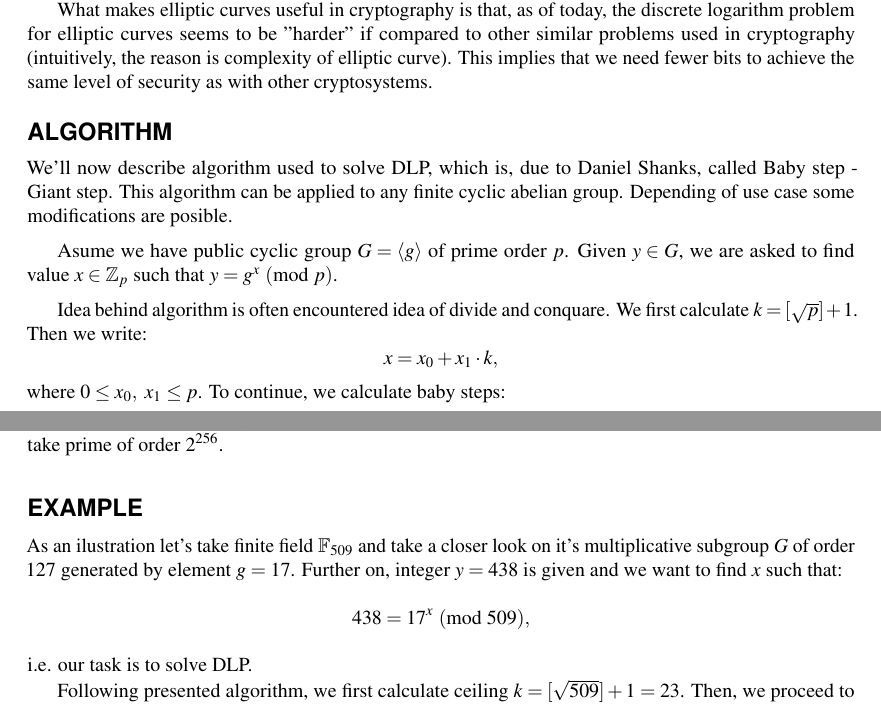
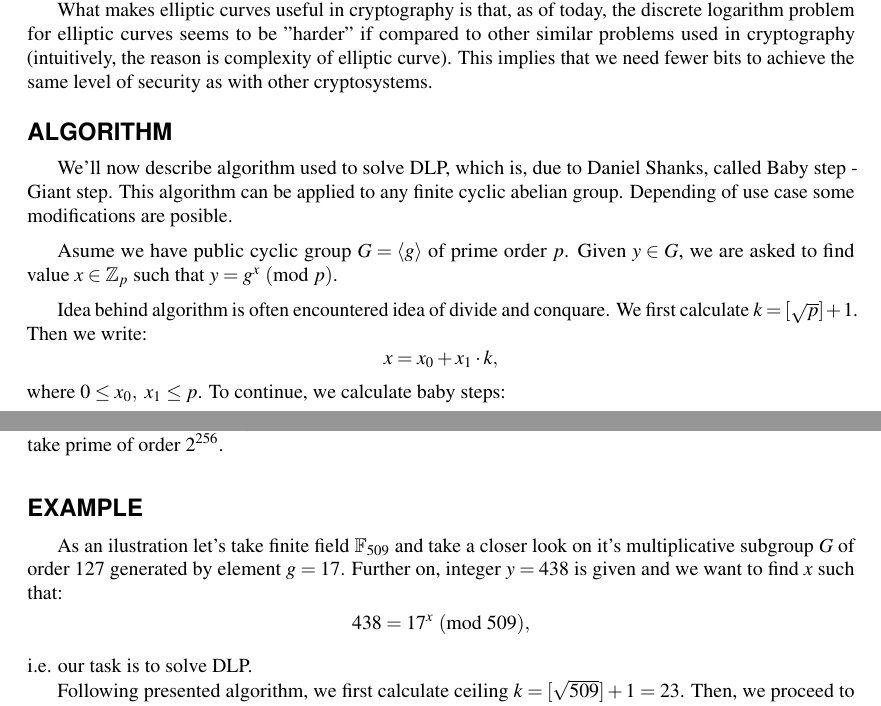
Before and after one commit to milan220284/blog_bsgs, a LaTeX document (blog_bsgs.tex): two parts of pages 1 and 2 of 3, joined at a grey line, cut so that both start at the same text. Compiled offline with pdfLaTeX.

Commit message:
type error

```diff
--- a/blog_bsgs.tex
+++ b/blog_bsgs.tex
@@ -85,7 +85,7 @@ achieve the same level of security as with other cryptosystems.
 
 \section*{Algorithm}
 
-We'll now describe algorithm used to solve DLP, which is, due to
+\par \ \ \ \ \ \ We'll now describe algorithm used to solve DLP, which is, due to
 Daniel Shanks, called Baby step - Giant step. This algorithm can
 be applied to any finite cyclic abelian group. Depending of use
 case some modifications are posible.
@@ -114,7 +114,7 @@ Notice that Giant step requires at most $\mathcal{O}(\sqrt{p})$ time. Hence, the
 
 \section*{Example}
 
-As an ilustration let's take finite field $\mathbb{F}_{509}$
+\par \ \ \ \ \ \ As an ilustration let's take finite field $\mathbb{F}_{509}$
 and take a closer look on it's multiplicative subgroup $G$ of
 order 127 generated by element $g=17$. Further on, integer
 $y=438$ is given and we want to find $x$ such that:
```
Also changed, not shown: blog_bsgs.pdf, blog_bsgs.tex (5 more changed lines).
